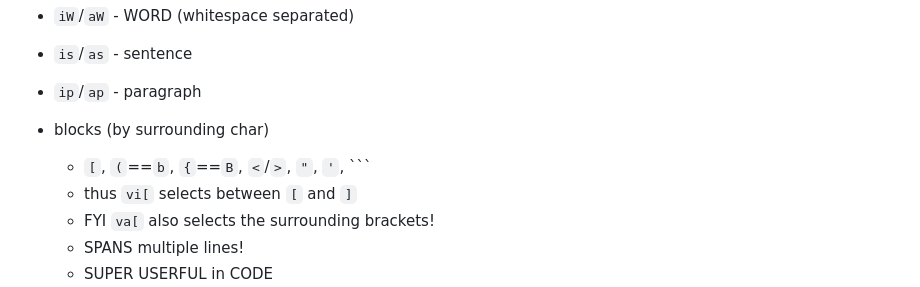
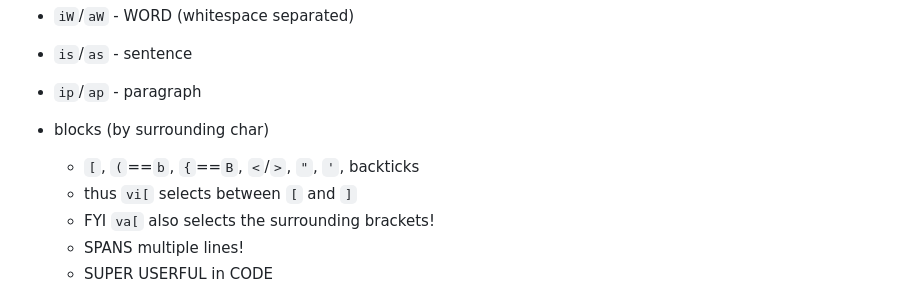
Before and after one commit to g0t4/dotfiles, a Markdown page: .config/nvim/cheatsheet.md, the part around the change. GitHub-like rendering.

Commit message:
backticks

```diff
--- a/.config/nvim/cheatsheet.md
+++ b/.config/nvim/cheatsheet.md
@@ -222,7 +222,7 @@ These are custom mappings in coc to add LSP features based on LSP availability..
 - `is`/`as` - sentence
 - `ip`/`ap` - paragraph
 - blocks (by surrounding char)
-    - `[`, `(`==`b`, `{`==`B`, `<`/`>`, `"`, `'`, `\``
+    - `[`, `(`==`b`, `{`==`B`, `<`/`>`, `"`, `'`, backticks
     - thus `vi[` selects between `[` and `]`
     - FYI `va[` also selects the surrounding brackets!
     - SPANS multiple lines!
```
